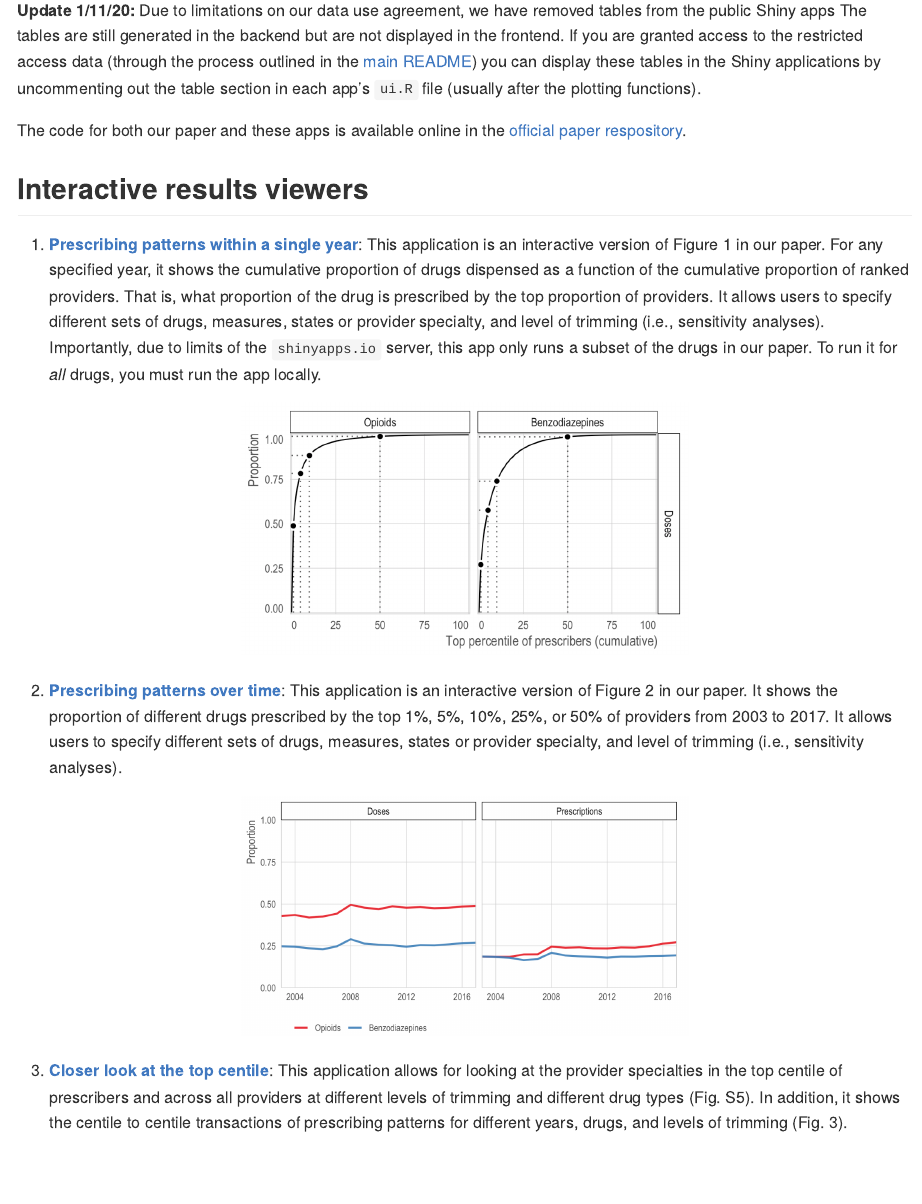
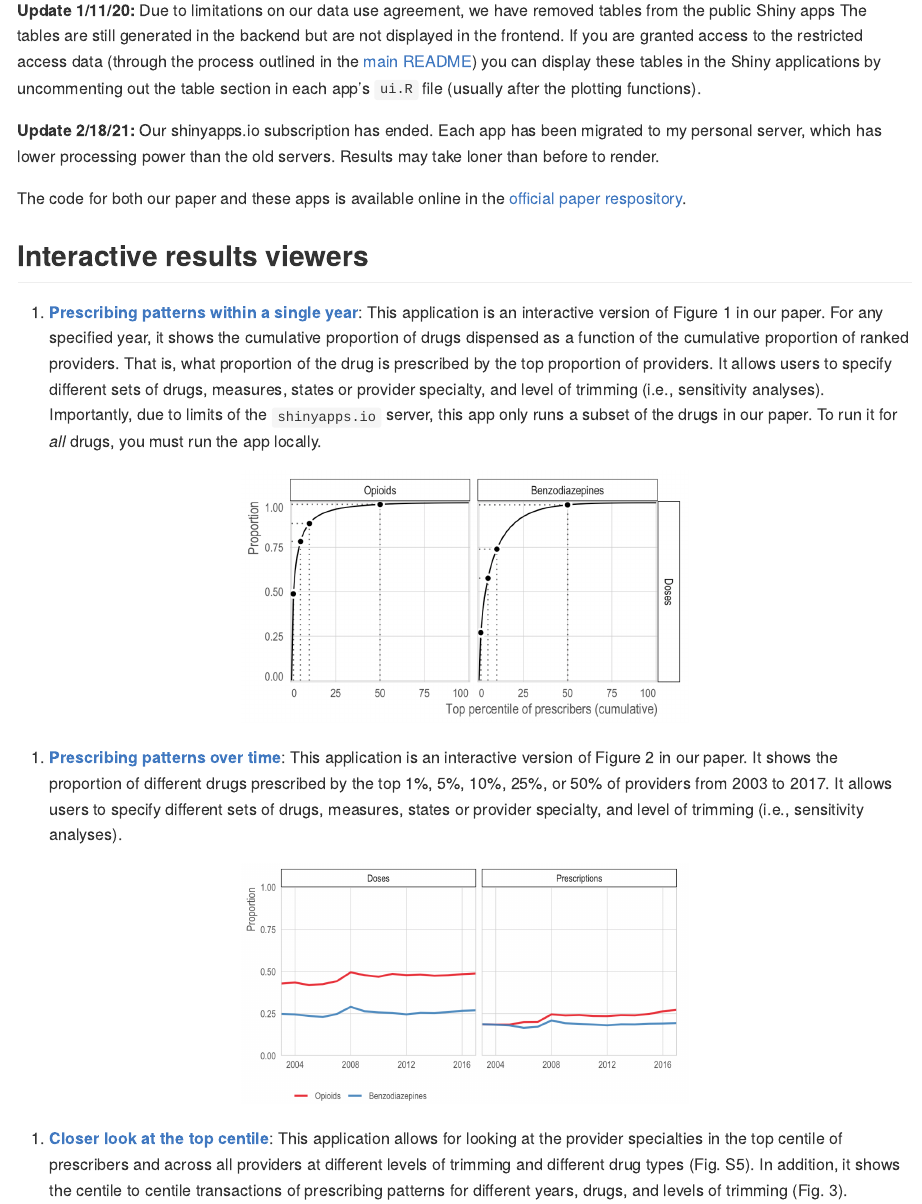
Before and after one commit to mkiang/disproportionate_prescribing, an R Markdown document (apps/README.Rmd): the page in a window 1100 px wide, from 320 px down. The pictures show the output file apps/README.md that the author committed with the source, drawn offline in the style of GitHub.

Commit message:
Migrated apps to personal shiny server

````diff
--- a/apps/README.Rmd
+++ b/apps/README.Rmd
@@ -18,11 +18,13 @@ For interested readers, we have created several interactive results viewers. The
 
 **Update 1/11/20:** Due to limitations on our data use agreement, we have removed tables from the public Shiny apps The tables are still generated in the backend but are not displayed in the frontend. If you are granted access to the restricted access data (through the process outlined in the [main README](https://github.com/mkiang/disproportionate_prescribing)) you can display these tables in the Shiny applications by uncommenting out the table section in each app's `ui.R` file (usually after the plotting functions).
 
+**Update 2/18/21:** Our shinyapps.io subscription has ended. Each app has been migrated to my personal server, which has lower processing power than the old servers. Results may take loner than before to render.
+
 The code for both our paper and these apps is available online in the [official paper respository](https://github.com/mkiang/disproportionate_prescribing).
 
 ## Interactive results viewers
 
-1. [**Prescribing patterns within a single year**](https://sanjaybasu.shinyapps.io/lorenz_curve_app/): This application is an interactive version of Figure 1 in our paper. For any specified year, it shows the cumulative proportion of drugs dispensed as a function of the cumulative proportion of ranked providers. That is, what proportion of the drug is prescribed by the top proportion of providers. It allows users to specify different sets of drugs, measures, states or provider specialty, and level of trimming (i.e., sensitivity analyses). Importantly, due to limits of the `shinyapps.io` server, this app only runs a subset of the drugs in our paper. To run it for *all* drugs, you must run the app locally.
+1. [**Prescribing patterns within a single year**](https://apps.mathewkiang.com/lorenz_curve_app_online/): This application is an interactive version of Figure 1 in our paper. For any specified year, it shows the cumulative proportion of drugs dispensed as a function of the cumulative proportion of ranked providers. That is, what proportion of the drug is prescribed by the top proportion of providers. It allows users to specify different sets of drugs, measures, states or provider specialty, and level of trimming (i.e., sensitivity analyses). Importantly, due to limits of the `shinyapps.io` server, this app only runs a subset of the drugs in our paper. To run it for *all* drugs, you must run the app locally.
 
 <p align='center'>
 ```{r, out.width="50%"}
@@ -31,7 +33,7 @@ knitr::include_graphics("./../misc/lorenz_app_sample.png")
 </p>
 
 
-2. [**Prescribing patterns over time**](https://sanjaybasu.shinyapps.io/prescribing_over_time_app/): This application is an interactive version of Figure 2 in our paper. It shows the proportion of different drugs prescribed by the top 1%, 5%, 10%, 25%, or 50% of providers from 2003 to 2017. It allows users to specify different sets of drugs, measures, states or provider specialty, and level of trimming (i.e., sensitivity analyses).
+2. [**Prescribing patterns over time**](https://apps.mathewkiang.com/prescribing_over_time_app/): This application is an interactive version of Figure 2 in our paper. It shows the proportion of different drugs prescribed by the top 1%, 5%, 10%, 25%, or 50% of providers from 2003 to 2017. It allows users to specify different sets of drugs, measures, states or provider specialty, and level of trimming (i.e., sensitivity analyses).
 
 <p align='center'>
 ```{r, out.width="50%"}
@@ -39,7 +41,7 @@ knitr::include_graphics("./../misc/top_centile_prescribing_sample.png")
 ```
 </p>
 
-3. [**Closer look at the top centile**](https://sanjaybasu.shinyapps.io/inequality_over_time_app/): This application allows for looking at the provider specialties in the top centile of prescribers and across all providers at different levels of trimming and different drug types (Fig. S5). In addition, it shows the centile to centile transactions of prescribing patterns for different years, drugs, and levels of trimming (Fig. 3).
+3. [**Closer look at the top centile**](https://apps.mathewkiang.com/inequality_over_time_app/): This application allows for looking at the provider specialties in the top centile of prescribers and across all providers at different levels of trimming and different drug types (Fig. S5). In addition, it shows the centile to centile transactions of prescribing patterns for different years, drugs, and levels of trimming (Fig. 3).
 
 <p align='center'>
 ```{r, out.width="50%"}
@@ -47,7 +49,7 @@ knitr::include_graphics("./../misc/top_centile_app_sample.png")
 ```
 </p>
 
-4. [**Measures of global inequality in prescribing**](https://sanjaybasu.shinyapps.io/top_centile_app/): This application is an interactive version of the Gini analysis in our paper (Supplemental Materials). We measured the disproportionate level of prescribing using several metrics of inequality. In our paper, we present the Gini coefficient and show that all measures of inequality are highly correlated. This app users to specify different sets of drugs, inequality metrics, measures, states or provider specialty, and level of trimming (i.e., sensitivity analyses).
+4. [**Measures of global inequality in prescribing**](https://apps.mathewkiang.com/top_centile_app/): This application is an interactive version of the Gini analysis in our paper (Supplemental Materials). We measured the disproportionate level of prescribing using several metrics of inequality. In our paper, we present the Gini coefficient and show that all measures of inequality are highly correlated. This app users to specify different sets of drugs, inequality metrics, measures, states or provider specialty, and level of trimming (i.e., sensitivity analyses).
 
 <p align='center'>
 ```{r, out.width="50%"}
@@ -55,7 +57,7 @@ knitr::include_graphics("./../misc/ineq_app_sample.png")
 ```
 </p>
 
-5. [**Prescribing of the top providers relative to the median providers**](https://sanjaybasu.shinyapps.io/ntile_relative_app/): This application is an interactive version of Supplemental Materials Fig. S6 in our paper. As described in the paper, we divided providers into centile groups (i.e., 100 equally-sized groups) and compared the prescribing patterns of the top 25 centile groups relative to the median (50th) centile group. It allows users to specify different sets of drugs, measures, states or provider specialty, and level of trimming (i.e., sensitivity analyses).
+5. [**Prescribing of the top providers relative to the median providers**](https://apps.mathewkiang.com/ntile_relative_app/): This application is an interactive version of Supplemental Materials Fig. S6 in our paper. As described in the paper, we divided providers into centile groups (i.e., 100 equally-sized groups) and compared the prescribing patterns of the top 25 centile groups relative to the median (50th) centile group. It allows users to specify different sets of drugs, measures, states or provider specialty, and level of trimming (i.e., sensitivity analyses).
 
 <p align='center'>
 ```{r, out.width="50%"}
````
Also changed, not shown: apps/README.md.
